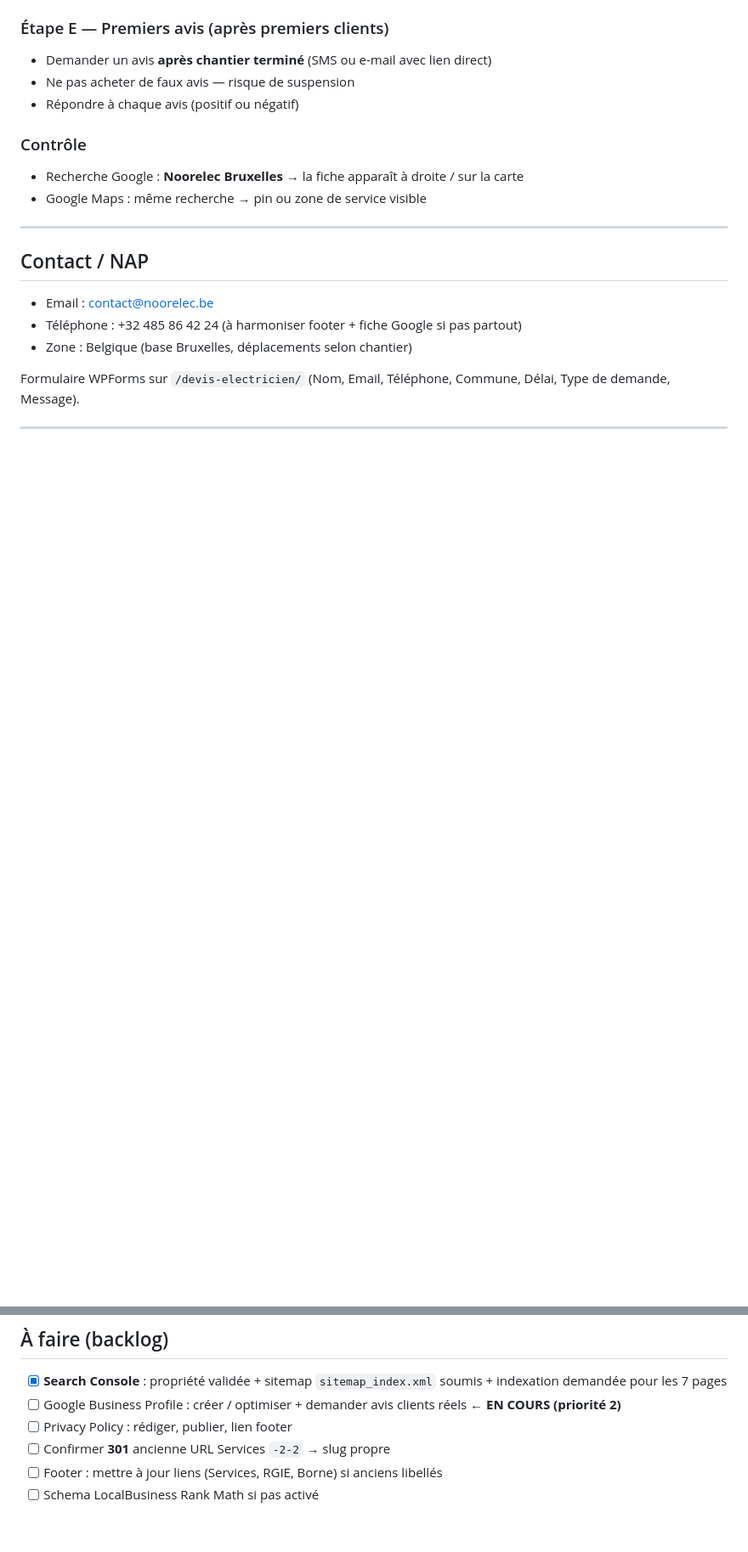
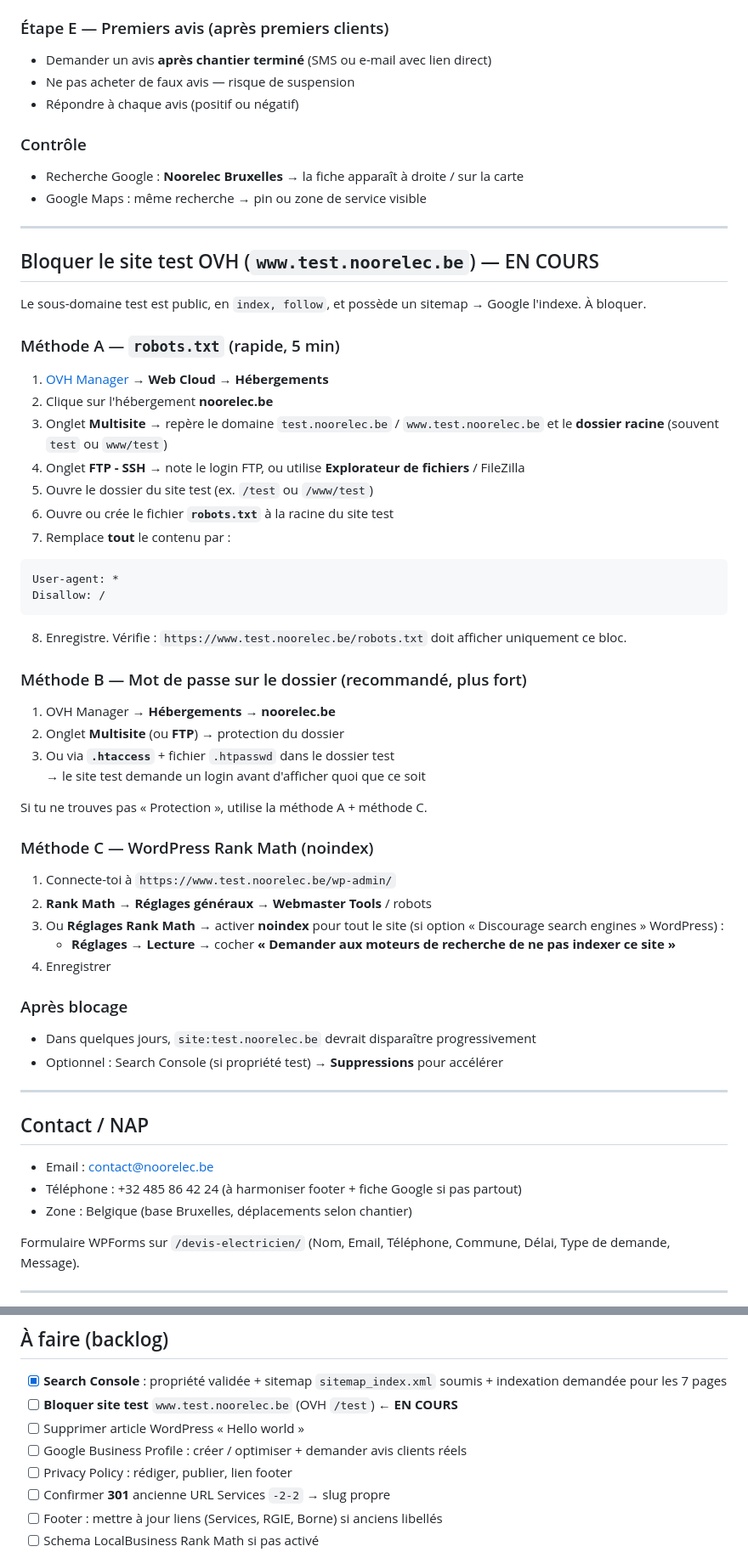
Before and after one commit to noorelec/Noorelec-app, a Markdown page: NOORELEC-PROJET.md, 2 parts joined by grey strips. Shown at 85% size. Rendered like a GitHub page; blank space fills up the shorter version.

Commit message:
docs: add OVH guide to block test.noorelec.be from indexing
Co-authored-by: noorelec <noorelec@users.noreply.github.com>

````diff
--- a/NOORELEC-PROJET.md
+++ b/NOORELEC-PROJET.md
@@ -201,6 +201,51 @@ Google envoie souvent une **carte postale**, un **appel** ou un **e-mail** pour
 
 ---
 
+## Bloquer le site test OVH (`www.test.noorelec.be`) — EN COURS
+
+Le sous-domaine test est public, en `index, follow`, et possède un sitemap → Google l'indexe. À bloquer.
+
+### Méthode A — `robots.txt` (rapide, 5 min)
+
+1. [OVH Manager](https://www.ovh.com/manager/) → **Web Cloud** → **Hébergements**
+2. Clique sur l'hébergement **noorelec.be**
+3. Onglet **Multisite** → repère le domaine `test.noorelec.be` / `www.test.noorelec.be` et le **dossier racine** (souvent `test` ou `www/test`)
+4. Onglet **FTP - SSH** → note le login FTP, ou utilise **Explorateur de fichiers** / FileZilla
+5. Ouvre le dossier du site test (ex. `/test` ou `/www/test`)
+6. Ouvre ou crée le fichier **`robots.txt`** à la racine du site test
+7. Remplace **tout** le contenu par :
+
+```txt
+User-agent: *
+Disallow: /
+```
+
+8. Enregistre. Vérifie : `https://www.test.noorelec.be/robots.txt` doit afficher uniquement ce bloc.
+
+### Méthode B — Mot de passe sur le dossier (recommandé, plus fort)
+
+1. OVH Manager → **Hébergements** → **noorelec.be**
+2. Onglet **Multisite** (ou **FTP**) → protection du dossier
+3. Ou via **`.htaccess`** + fichier `.htpasswd` dans le dossier test
+   → le site test demande un login avant d'afficher quoi que ce soit
+
+Si tu ne trouves pas « Protection », utilise la méthode A + méthode C.
+
+### Méthode C — WordPress Rank Math (noindex)
+
+1. Connecte-toi à `https://www.test.noorelec.be/wp-admin/`
+2. **Rank Math** → **Réglages généraux** → **Webmaster Tools** / robots
+3. Ou **Réglages Rank Math** → activer **noindex** pour tout le site (si option « Discourage search engines » WordPress) :
+   - **Réglages** → **Lecture** → cocher **« Demander aux moteurs de recherche de ne pas indexer ce site »**
+4. Enregistrer
+
+### Après blocage
+
+- Dans quelques jours, `site:test.noorelec.be` devrait disparaître progressivement
+- Optionnel : Search Console (si propriété test) → **Suppressions** pour accélérer
+
+---
+
 ## Contact / NAP
 
 - Email : contact@noorelec.be
@@ -214,7 +259,9 @@ Formulaire WPForms sur `/devis-electricien/` (Nom, Email, Téléphone, Commune,
 ## À faire (backlog)
 
 - [x] **Search Console** : propriété validée + sitemap `sitemap_index.xml` soumis + indexation demandée pour les 7 pages
-- [ ] Google Business Profile : créer / optimiser + demander avis clients réels ← **EN COURS (priorité 2)**
+- [ ] **Bloquer site test** `www.test.noorelec.be` (OVH `/test`) ← **EN COURS**
+- [ ] Supprimer article WordPress « Hello world »
+- [ ] Google Business Profile : créer / optimiser + demander avis clients réels
 - [ ] Privacy Policy : rédiger, publier, lien footer
 - [ ] Confirmer **301** ancienne URL Services `-2-2` → slug propre
 - [ ] Footer : mettre à jour liens (Services, RGIE, Borne) si anciens libellés
````
